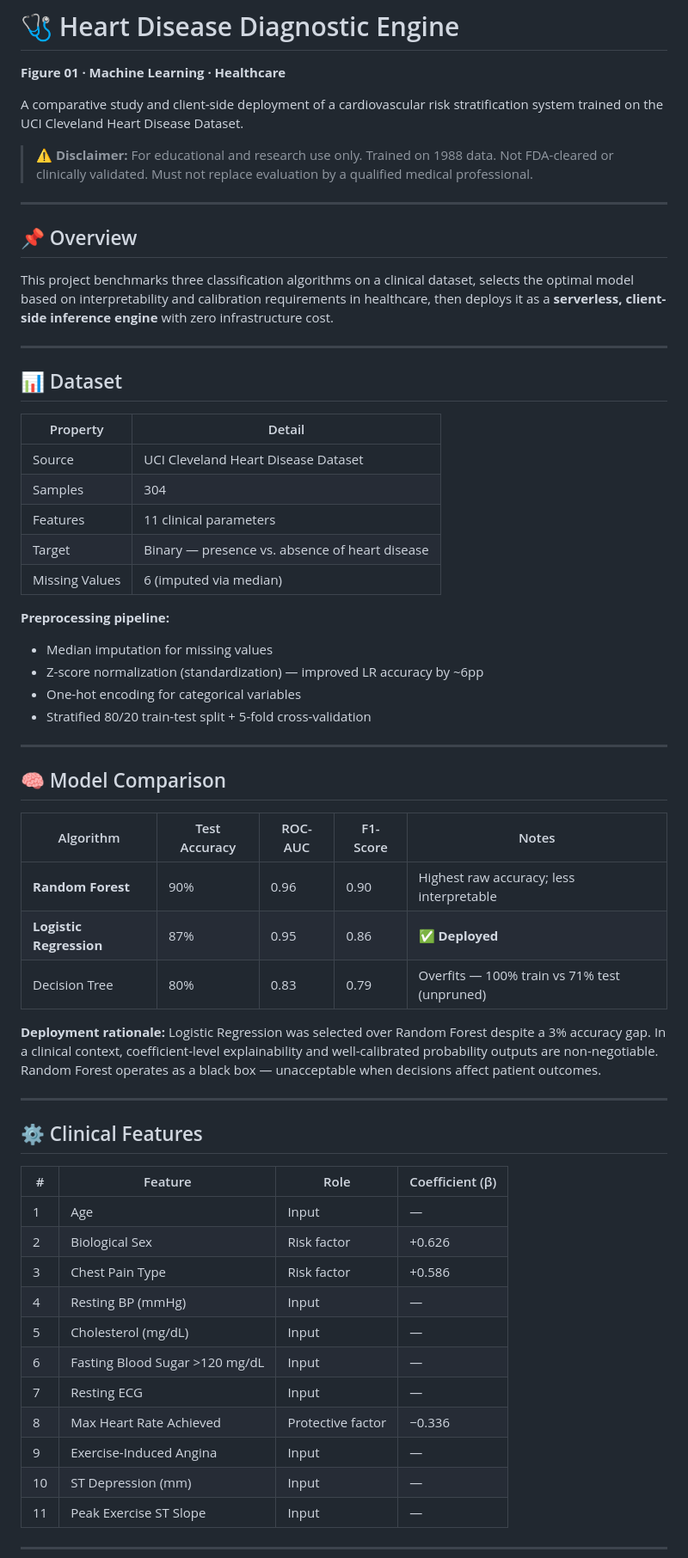
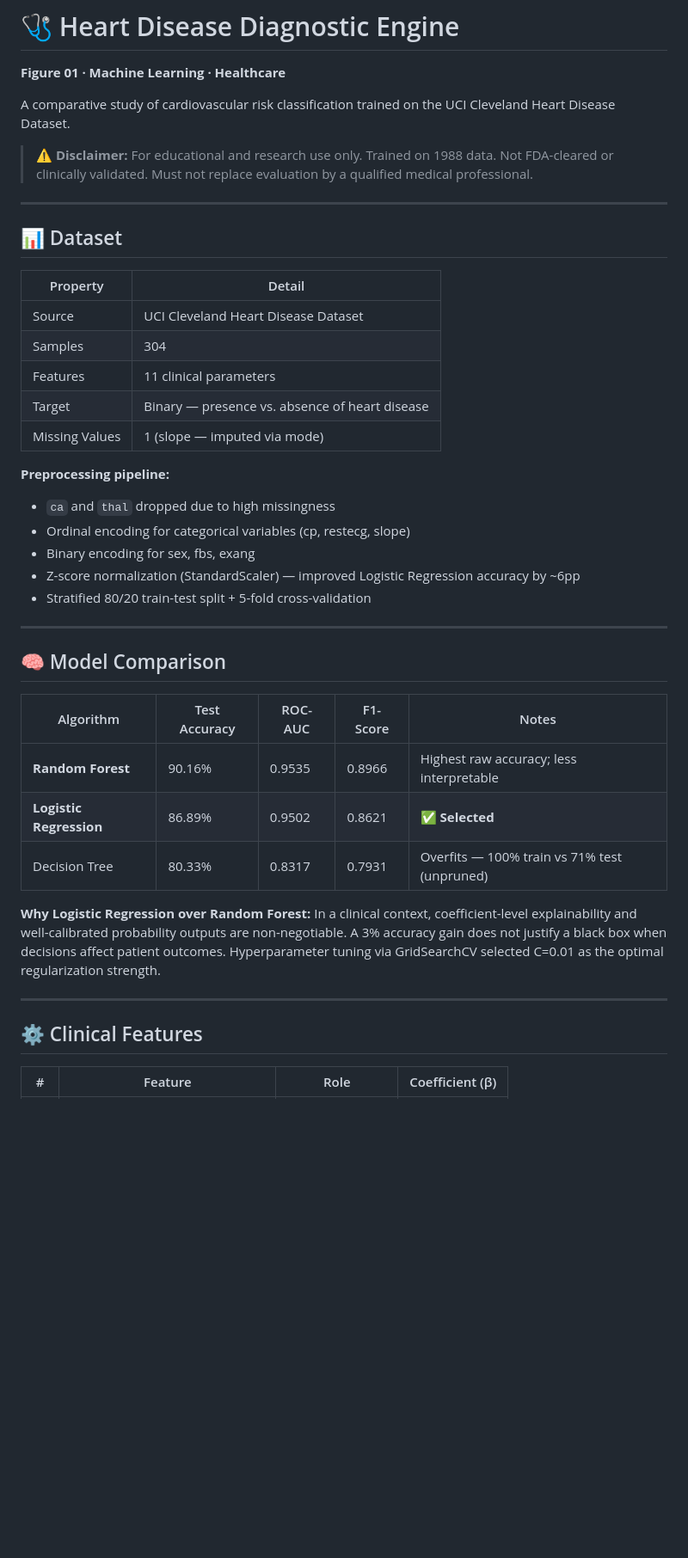
Before and after one commit to TanishMohan-tm/heart-disease-diagnostic-engine, a Markdown page: README.md, the part around one of its changes. Shown at 86% size. Rendered like a GitHub page; blank space fills up the shorter version.

```diff
--- a/README.md
+++ b/README.md
@@ -1,15 +1,9 @@
 # 🩺 Heart Disease Diagnostic Engine
 **Figure 01 · Machine Learning · Healthcare**
 
-A comparative study and client-side deployment of a cardiovascular risk stratification system trained on the UCI Cleveland Heart Disease Dataset.
+A comparative study of cardiovascular risk classification trained on the UCI Cleveland Heart Disease Dataset.
 
 > ⚠️ **Disclaimer:** For educational and research use only. Trained on 1988 data. Not FDA-cleared or clinically validated. Must not replace evaluation by a qualified medical professional.
-
----
-
-## 📌 Overview
-
-This project benchmarks three classification algorithms on a clinical dataset, selects the optimal model based on interpretability and calibration requirements in healthcare, then deploys it as a **serverless, client-side inference engine** with zero infrastructure cost.
 
 ---
 
@@ -21,12 +15,13 @@ This project benchmarks three classification algorithms on a clinical dataset, s
 | Samples | 304 |
 | Features | 11 clinical parameters |
 | Target | Binary — presence vs. absence of heart disease |
-| Missing Values | 6 (imputed via median) |
+| Missing Values | 1 (slope — imputed via mode) |
 
 **Preprocessing pipeline:**
-- Median imputation for missing values
-- Z-score normalization (standardization) — improved LR accuracy by ~6pp
-- One-hot encoding for categorical variables
+- `ca` and `thal` dropped due to high missingness
+- Ordinal encoding for categorical variables (cp, restecg, slope)
+- Binary encoding for sex, fbs, exang
+- Z-score normalization (StandardScaler) — improved Logistic Regression accuracy by ~6pp
 - Stratified 80/20 train-test split + 5-fold cross-validation
 
 ---
@@ -35,11 +30,11 @@ This project benchmarks three classification algorithms on a clinical dataset, s
 
 | Algorithm | Test Accuracy | ROC-AUC | F1-Score | Notes |
 |---|---|---|---|---|
-| **Random Forest** | 90% | 0.96 | 0.90 | Highest raw accuracy; less interpretable |
-| **Logistic Regression** | 87% | 0.95 | 0.86 | ✅ **Deployed** |
-| Decision Tree | 80% | 0.83 | 0.79 | Overfits — 100% train vs 71% test (unpruned) |
+| **Random Forest** | 90.16% | 0.9535 | 0.8966 | Highest raw accuracy; less interpretable |
+| **Logistic Regression** | 86.89% | 0.9502 | 0.8621 | ✅ **Selected** |
+| Decision Tree | 80.33% | 0.8317 | 0.7931 | Overfits — 100% train vs 71% test (unpruned) |
 
-**Deployment rationale:** Logistic Regression was selected over Random Forest despite a 3% accuracy gap. In a clinical context, coefficient-level explainability and well-calibrated probability outputs are non-negotiable. Random Forest operates as a black box — unacceptable when decisions affect patient outcomes.
+**Why Logistic Regression over Random Forest:** In a clinical context, coefficient-level explainability and well-calibrated probability outputs are non-negotiable. A 3% accuracy gain does not justify a black box when decisions affect patient outcomes. Hyperparameter tuning via GridSearchCV selected C=0.01 as the optimal regularization strength.
 
 ---
 
@@ -47,17 +42,3 @@ This project benchmarks three classification algorithms on a clinical dataset, s
 
 | # | Feature | Role | Coefficient (β) |
 |---|---|---|---|
-| 1 | Age | Input | — |
-| 2 | Biological Sex | Risk factor | +0.626 |
-| 3 | Chest Pain Type | Risk factor | +0.586 |
-| 4 | Resting BP (mmHg) | Input | — |
-| 5 | Cholesterol (mg/dL) | Input | — |
-| 6 | Fasting Blood Sugar >120 mg/dL | Input | — |
-| 7 | Resting ECG | Input | — |
-| 8 | Max Heart Rate Achieved | Protective factor | −0.336 |
-| 9 | Exercise-Induced Angina | Input | — |
-| 10 | ST Depression (mm) | Input | — |
-| 11 | Peak Exercise ST Slope | Input | — |
-
----
-
```
Also changed, not shown: other parts of README.md (+30 -30 lines).
